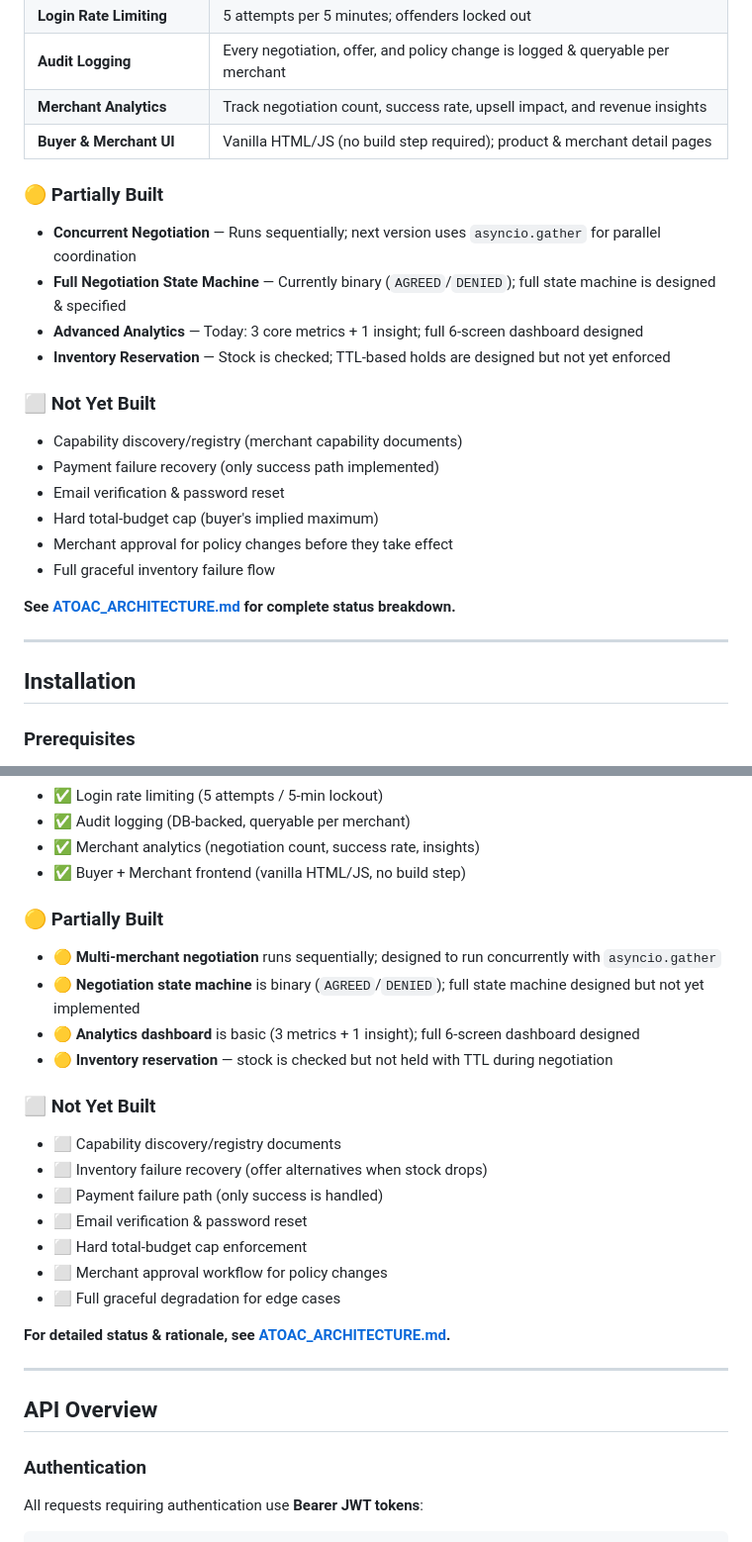
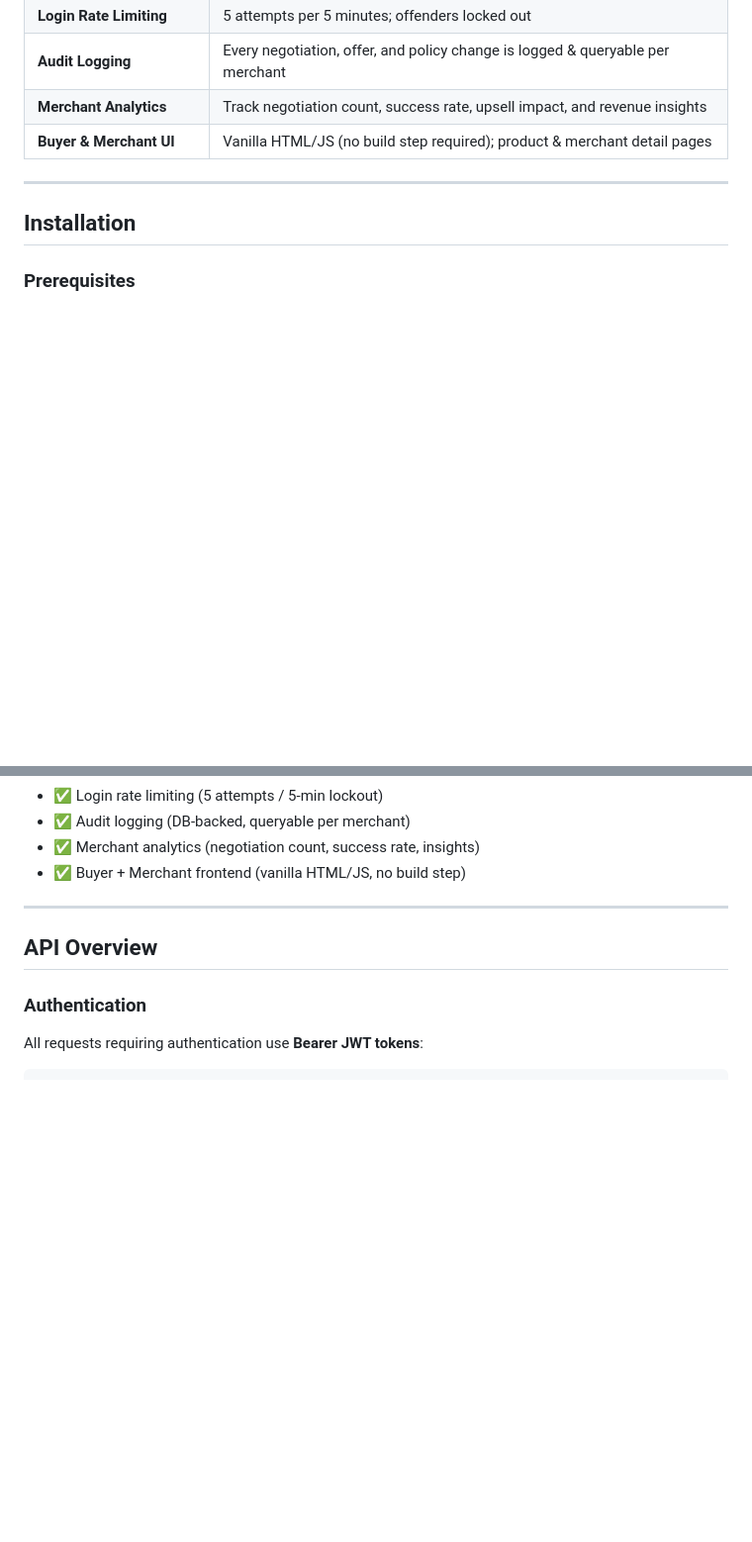
Before and after one commit to abhiu021/atoac_saas, a Markdown page: README.md, 2 parts joined by grey strips. Shown at 99% size. Rendered like a GitHub page; blank space fills up the shorter version.

```diff
--- a/README.md
+++ b/README.md
@@ -119,23 +119,7 @@ Traditional e-commerce is buyer-focused: humans visit storefronts and checkout m
 | **Merchant Analytics** | Track negotiation count, success rate, upsell impact, and revenue insights |
 | **Buyer & Merchant UI** | Vanilla HTML/JS (no build step required); product & merchant detail pages |
 
-### 🟡 Partially Built
 
-- **Concurrent Negotiation** — Runs sequentially; next version uses `asyncio.gather` for parallel coordination
-- **Full Negotiation State Machine** — Currently binary (`AGREED`/`DENIED`); full state machine is designed & specified
-- **Advanced Analytics** — Today: 3 core metrics + 1 insight; full 6-screen dashboard designed
-- **Inventory Reservation** — Stock is checked; TTL-based holds are designed but not yet enforced
-
-### ⬜ Not Yet Built
-
-- Capability discovery/registry (merchant capability documents)
-- Payment failure recovery (only success path implemented)
-- Email verification & password reset
-- Hard total-budget cap (buyer's implied maximum)
-- Merchant approval for policy changes before they take effect
-- Full graceful inventory failure flow
-
-**See [ATOAC_ARCHITECTURE.md](ATOAC_ARCHITECTURE.md) for complete status breakdown.**
 
 ---
 
@@ -481,24 +465,8 @@ All webhook payloads are verified with HMAC-SHA256; tampered or replayed webhook
 - ✅ Merchant analytics (negotiation count, success rate, insights)
 - ✅ Buyer + Merchant frontend (vanilla HTML/JS, no build step)
 
-### 🟡 Partially Built
 
-- 🟡 **Multi-merchant negotiation** runs sequentially; designed to run concurrently with `asyncio.gather`
-- 🟡 **Negotiation state machine** is binary (`AGREED`/`DENIED`); full state machine designed but not yet implemented
-- 🟡 **Analytics dashboard** is basic (3 metrics + 1 insight); full 6-screen dashboard designed
-- 🟡 **Inventory reservation** — stock is checked but not held with TTL during negotiation
 
-### ⬜ Not Yet Built
-
-- ⬜ Capability discovery/registry documents
-- ⬜ Inventory failure recovery (offer alternatives when stock drops)
-- ⬜ Payment failure path (only success is handled)
-- ⬜ Email verification & password reset
-- ⬜ Hard total-budget cap enforcement
-- ⬜ Merchant approval workflow for policy changes
-- ⬜ Full graceful degradation for edge cases
-
-**For detailed status & rationale, see [ATOAC_ARCHITECTURE.md](ATOAC_ARCHITECTURE.md#0-implementation-status-snapshot-read-this-first).**
 
 ---
 
```
Also changed, not shown: other parts of README.md (+9 -34 lines).
